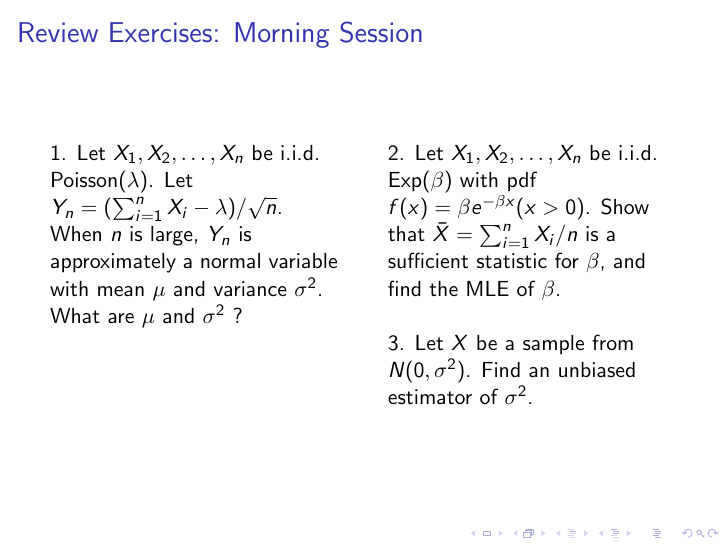
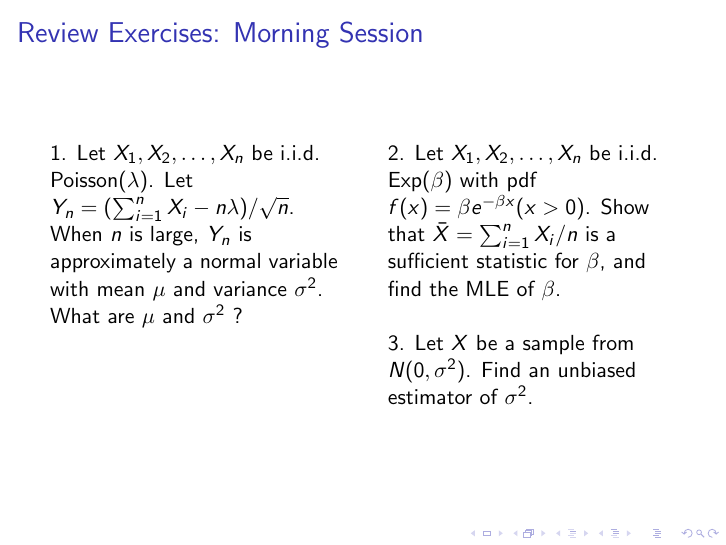
Before and after one commit to fanbu1995/DukeStatSciBootcamp2018, LaTeX slides (04_Inference/inference.tex): page 20 of 43. Compiled offline with pdfLaTeX.

Commit message:
Corrected typos in exercises

```diff
--- a/04_Inference/inference.tex
+++ b/04_Inference/inference.tex
@@ -329,7 +329,7 @@ If we adopt the MLE estimator $\hat{\sigma}^2$ for $\sigma^2$ instead, where $\h
 \frametitle{Review Exercises: Morning Session}
 \begin{columns}[t]
 \column{.47\textwidth}
-1. Let $X_1,X_2,\ldots,X_n$ be i.i.d. $\text{Poisson}(\lambda)$. Let $Y_n = (\sum_{i=1}^n X_i - \lambda)/\sqrt{n}$. When $n$ is large, $Y_n$ is approximately a normal variable with mean $\mu$ and variance $\sigma^2$. What are $\mu$ and $\sigma^2$ ?
+1. Let $X_1,X_2,\ldots,X_n$ be i.i.d. $\text{Poisson}(\lambda)$. Let $Y_n = (\sum_{i=1}^n X_i -n\lambda)/\sqrt{n}$. When $n$ is large, $Y_n$ is approximately a normal variable with mean $\mu$ and variance $\sigma^2$. What are $\mu$ and $\sigma^2$ ?
 
 \column{.47\textwidth}
 2. Let $X_1,X_2,\ldots,X_n$ be i.i.d. $\text{Exp}(\beta)$ with pdf $f(x)=\beta e^{-\beta x} (x > 0)$. Show that $\bar{X} = \sum_{i=1}^n X_i/n$ is a sufficient statistic for $\beta$, and find the MLE of $\beta$.
```
Also changed, not shown: 04_Inference/inference.pdf.
